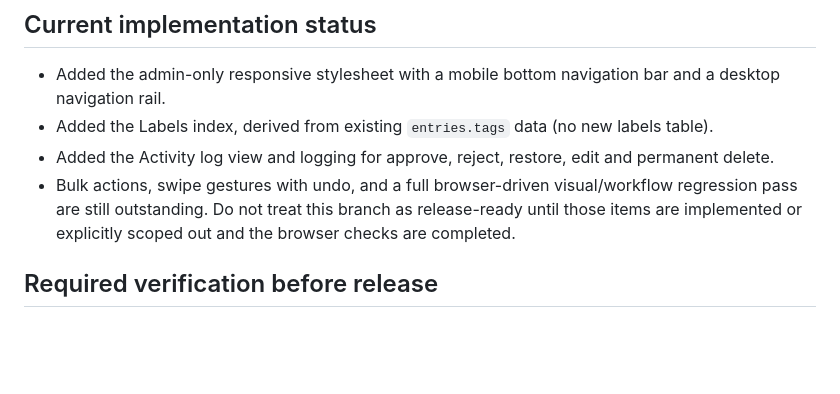
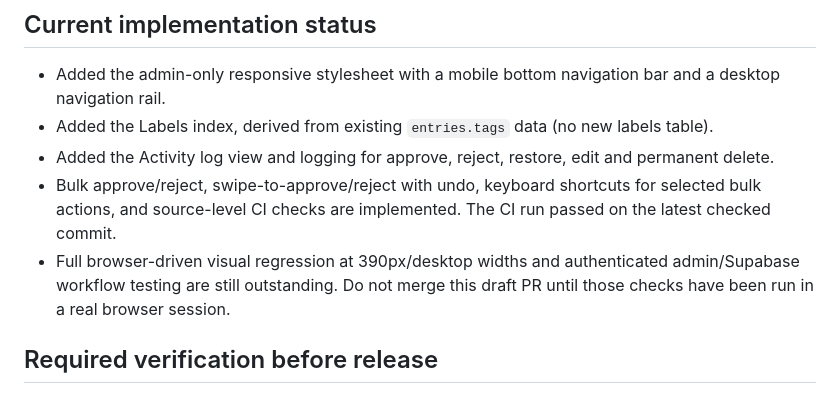
Before and after one commit to toxinhub/mnote, a Markdown page: REDESIGN-ROLLBACK.md, the part around the change. Drawn GitHub-style; blank space fills up the shorter version.

Commit message:
Update implementation status after source checks pass

```diff
--- a/REDESIGN-ROLLBACK.md
+++ b/REDESIGN-ROLLBACK.md
@@ -47,7 +47,8 @@ The GitHub backup branch rolls back site code only. It intentionally does not dr
 - Added the admin-only responsive stylesheet with a mobile bottom navigation bar and a desktop navigation rail.
 - Added the Labels index, derived from existing `entries.tags` data (no new labels table).
 - Added the Activity log view and logging for approve, reject, restore, edit and permanent delete.
-- Bulk actions, swipe gestures with undo, and a full browser-driven visual/workflow regression pass are still outstanding. Do not treat this branch as release-ready until those items are implemented or explicitly scoped out and the browser checks are completed.
+- Bulk approve/reject, swipe-to-approve/reject with undo, keyboard shortcuts for selected bulk actions, and source-level CI checks are implemented. The CI run passed on the latest checked commit.
+- Full browser-driven visual regression at 390px/desktop widths and authenticated admin/Supabase workflow testing are still outstanding. Do not merge this draft PR until those checks have been run in a real browser session.
 
 ## Required verification before release
 
```
